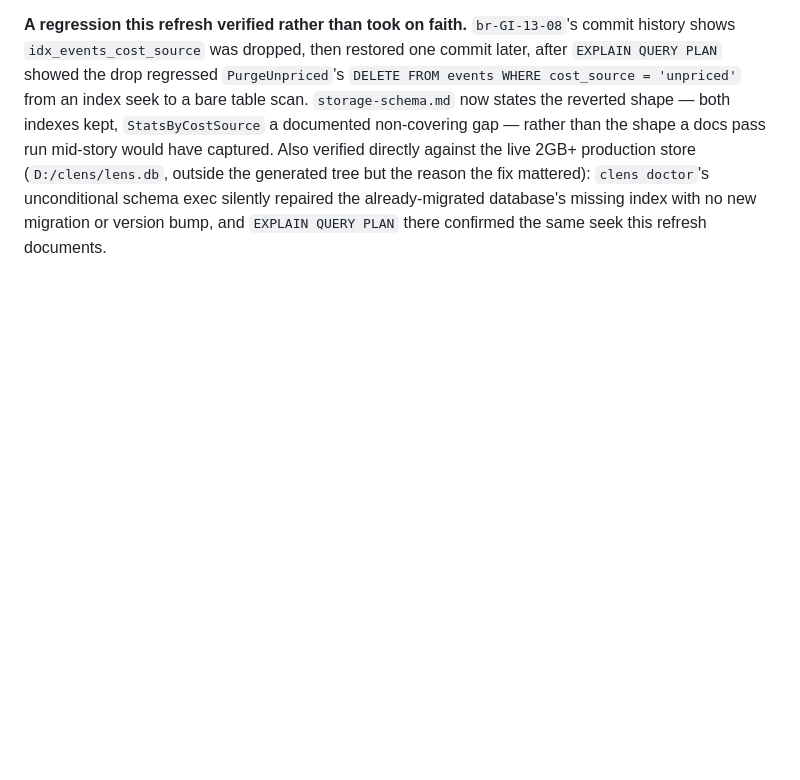
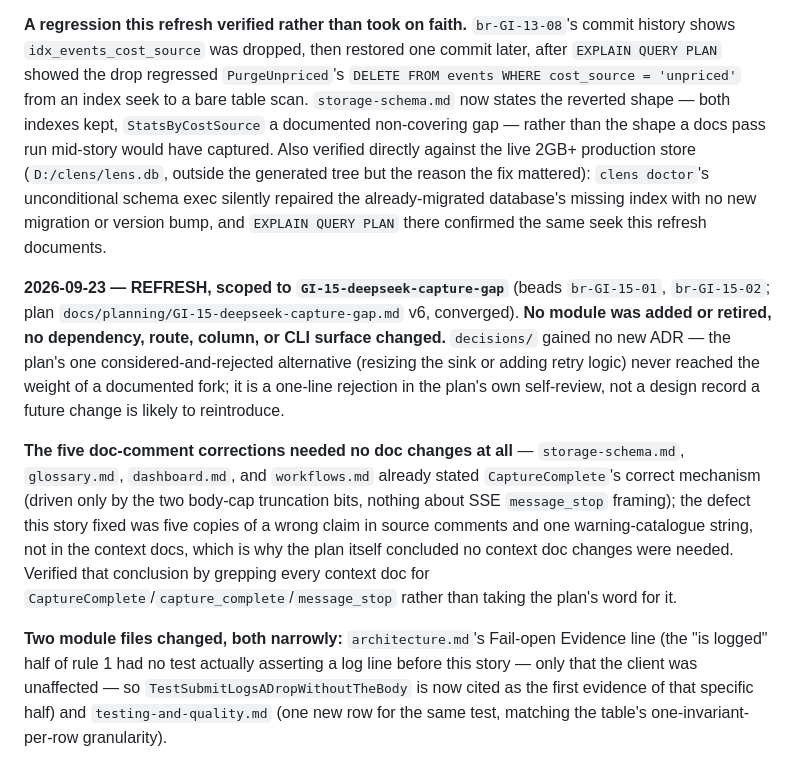
Before and after one commit to abhisheksarkar30/claude-lens, a Markdown page: docs/context/INDEX.md, the part around the change. Rendered like a GitHub page; blank space fills up the shorter version.

Commit message:
GI#15 docs: refresh context docs for the capture-gap fix (br-GI-15-01/02)
architecture.md's Fail-open Evidence line had no test actually
asserting a log line for a capture failure -- only that the client
was unaffected. Cites TestSubmitLogsADropWithoutTheBody as the first
evidence for that half of the invariant. testing-and-quality.md gets
a matching row and re-measured size figures (no new test file, one
new test function). storage-schema.md, glossary.md, dashboard.md,
and workflows.md needed no changes -- verified by grepping every
context doc for CaptureComplete/capture_complete/message_stop rather
than taking the plan's own conclusion at face value: they already
stated the correct mechanism, which is why the story's stale claims
were only in source comments, not here.

```diff
--- a/docs/context/INDEX.md
+++ b/docs/context/INDEX.md
@@ -347,3 +347,24 @@ run mid-story would have captured. Also verified directly against the live 2GB+
 unconditional schema exec silently repaired the already-migrated database's missing index with no
 new migration or version bump, and `EXPLAIN QUERY PLAN` there confirmed the same seek this refresh
 documents.
+
+**2026-09-23 — REFRESH, scoped to `GI-15-deepseek-capture-gap`** (beads `br-GI-15-01`, `br-GI-15-02`;
+plan `docs/planning/GI-15-deepseek-capture-gap.md` v6, converged). **No module was added or
+retired, no dependency, route, column, or CLI surface changed.** `decisions/` gained no new ADR —
+the plan's one considered-and-rejected alternative (resizing the sink or adding retry logic) never
+reached the weight of a documented fork; it is a one-line rejection in the plan's own self-review,
+not a design record a future change is likely to reintroduce.
+
+**The five doc-comment corrections needed no doc changes at all** — `storage-schema.md`, `glossary.md`,
+`dashboard.md`, and `workflows.md` already stated `CaptureComplete`'s correct mechanism (driven only
+by the two body-cap truncation bits, nothing about SSE `message_stop` framing); the defect this story
+fixed was five copies of a wrong claim in source comments and one warning-catalogue string, not in
+the context docs, which is why the plan itself concluded no context doc changes were needed. Verified
+that conclusion by grepping every context doc for `CaptureComplete`/`capture_complete`/`message_stop`
+rather than taking the plan's word for it.
+
+**Two module files changed, both narrowly:** `architecture.md`'s Fail-open Evidence line (the "is
+logged" half of rule 1 had no test actually asserting a log line before this story — only that the
+client was unaffected — so `TestSubmitLogsADropWithoutTheBody` is now cited as the first evidence
+of that specific half) and `testing-and-quality.md` (one new row for the same test, matching the
+table's one-invariant-per-row granularity).
```
Also changed, not shown: docs/context/architecture.md (+5 -1 lines), docs/context/testing-and-quality.md (+4 -2 lines).
